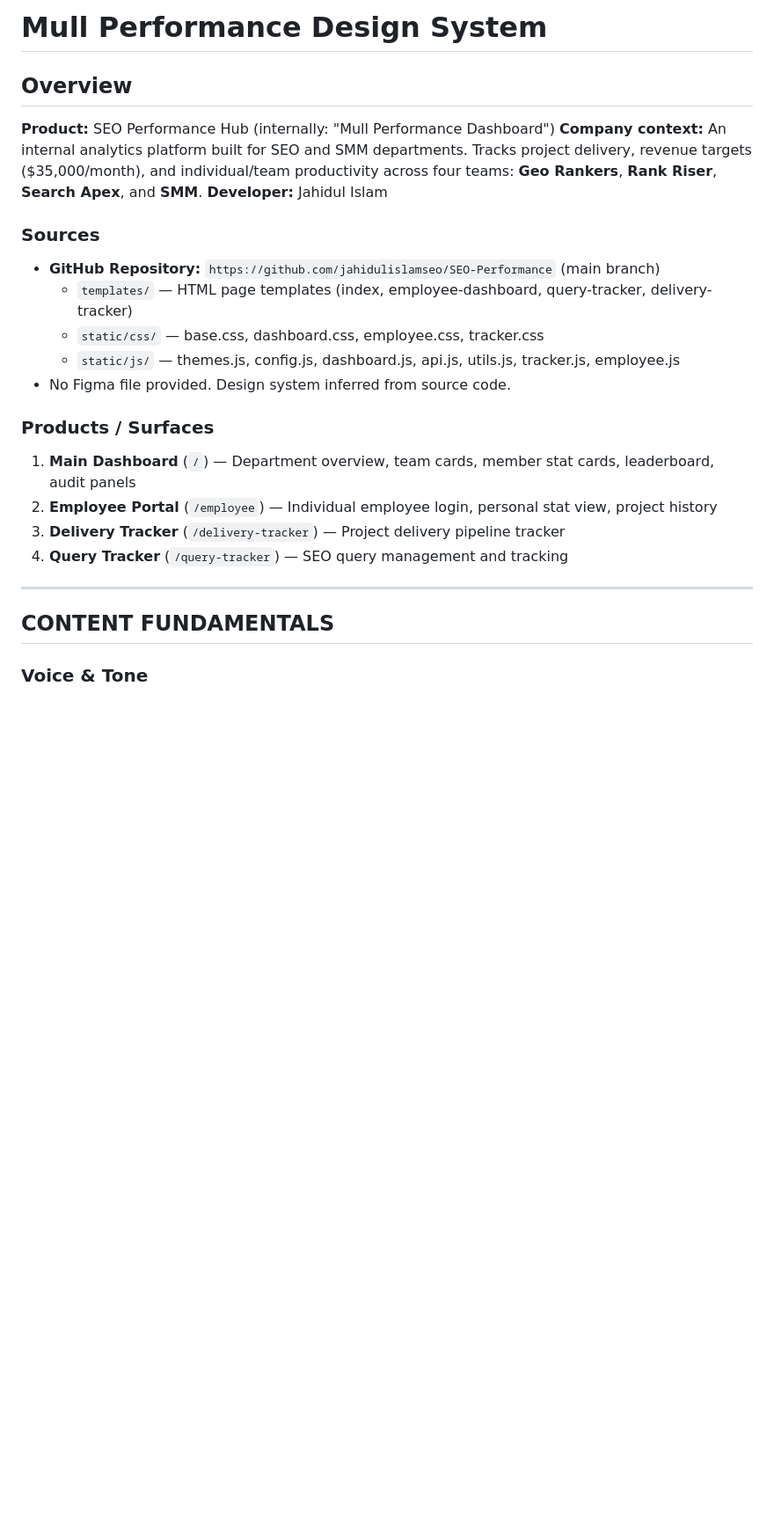
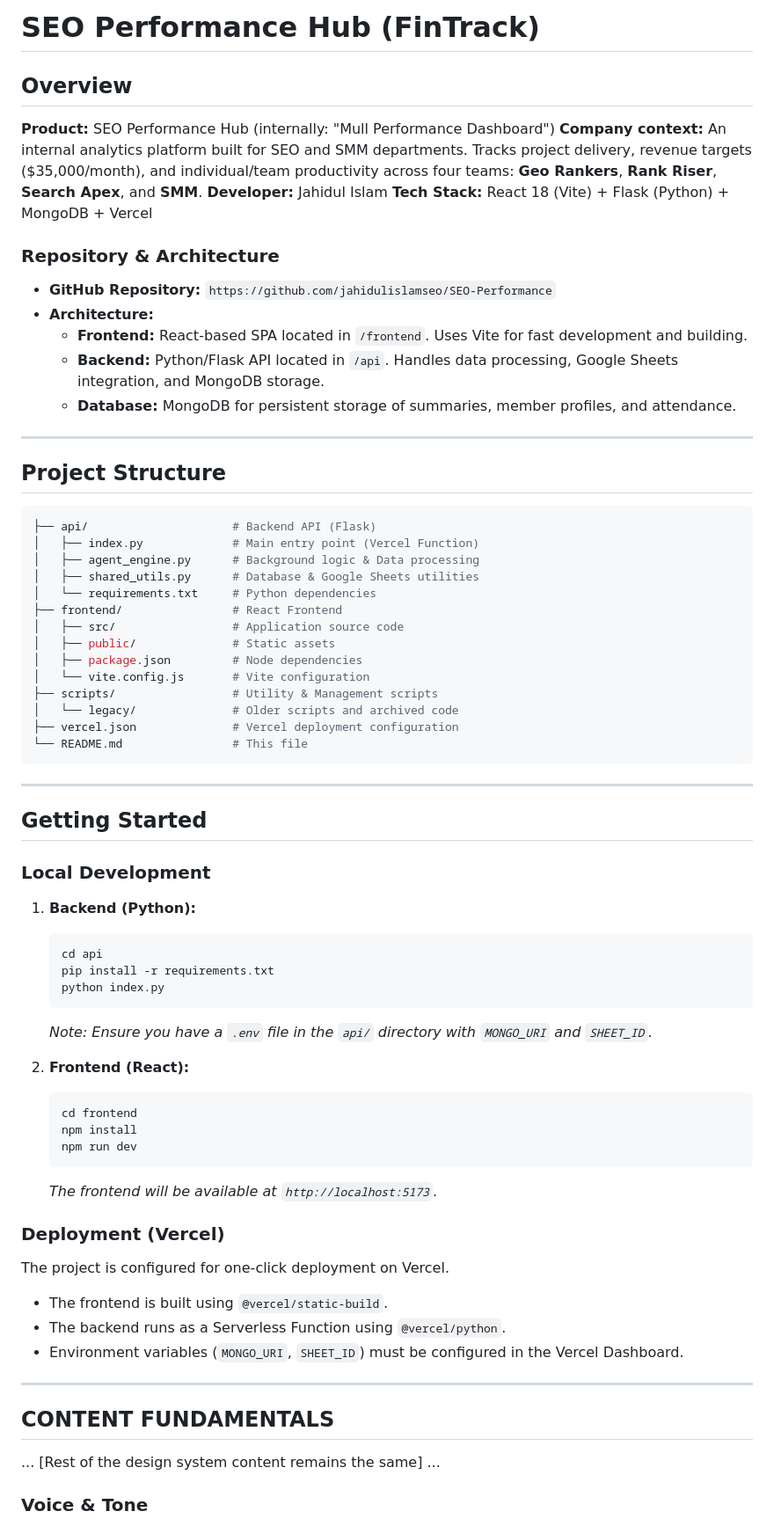
Before and after one commit to jahidulislamseo/SEO-Performance, a Markdown page: README.md, the part around the change. Shown at 88% size. Drawn GitHub-style; blank space fills up the shorter version.

Commit message:
Update README with new architecture, project structure, and setup instructions

````diff
--- a/README.md
+++ b/README.md
@@ -1,27 +1,73 @@
-# Mull Performance Design System
+# SEO Performance Hub (FinTrack)
 
 ## Overview
 
 **Product:** SEO Performance Hub (internally: "Mull Performance Dashboard")
 **Company context:** An internal analytics platform built for SEO and SMM departments. Tracks project delivery, revenue targets ($35,000/month), and individual/team productivity across four teams: **Geo Rankers**, **Rank Riser**, **Search Apex**, and **SMM**.
 **Developer:** Jahidul Islam
+**Tech Stack:** React 18 (Vite) + Flask (Python) + MongoDB + Vercel
 
-### Sources
-- **GitHub Repository:** `https://github.com/jahidulislamseo/SEO-Performance` (main branch)
-  - `templates/` — HTML page templates (index, employee-dashboard, query-tracker, delivery-tracker)
-  - `static/css/` — base.css, dashboard.css, employee.css, tracker.css
-  - `static/js/` — themes.js, config.js, dashboard.js, api.js, utils.js, tracker.js, employee.js
-- No Figma file provided. Design system inferred from source code.
+### Repository & Architecture
+- **GitHub Repository:** `https://github.com/jahidulislamseo/SEO-Performance`
+- **Architecture:**
+  - **Frontend:** React-based SPA located in `/frontend`. Uses Vite for fast development and building.
+  - **Backend:** Python/Flask API located in `/api`. Handles data processing, Google Sheets integration, and MongoDB storage.
+  - **Database:** MongoDB for persistent storage of summaries, member profiles, and attendance.
 
-### Products / Surfaces
-1. **Main Dashboard** (`/`) — Department overview, team cards, member stat cards, leaderboard, audit panels
-2. **Employee Portal** (`/employee`) — Individual employee login, personal stat view, project history
-3. **Delivery Tracker** (`/delivery-tracker`) — Project delivery pipeline tracker
-4. **Query Tracker** (`/query-tracker`) — SEO query management and tracking
+---
+
+## Project Structure
+
+```bash
+├── api/                     # Backend API (Flask)
+│   ├── index.py             # Main entry point (Vercel Function)
+│   ├── agent_engine.py      # Background logic & Data processing
+│   ├── shared_utils.py      # Database & Google Sheets utilities
+│   └── requirements.txt     # Python dependencies
+├── frontend/                # React Frontend
+│   ├── src/                 # Application source code
+│   ├── public/              # Static assets
+│   ├── package.json         # Node dependencies
+│   └── vite.config.js       # Vite configuration
+├── scripts/                 # Utility & Management scripts
+│   └── legacy/              # Older scripts and archived code
+├── vercel.json              # Vercel deployment configuration
+└── README.md                # This file
+```
+
+---
+
+## Getting Started
+
+### Local Development
+
+1. **Backend (Python):**
+   ```bash
+   cd api
+   pip install -r requirements.txt
+   python index.py
+   ```
+   *Note: Ensure you have a `.env` file in the `api/` directory with `MONGO_URI` and `SHEET_ID`.*
+
+2. **Frontend (React):**
+   ```bash
+   cd frontend
+   npm install
+   npm run dev
+   ```
+   *The frontend will be available at `http://localhost:5173`.*
+
+### Deployment (Vercel)
+
+The project is configured for one-click deployment on Vercel.
+- The frontend is built using `@vercel/static-build`.
+- The backend runs as a Serverless Function using `@vercel/python`.
+- Environment variables (`MONGO_URI`, `SHEET_ID`) must be configured in the Vercel Dashboard.
 
 ---
 
 ## CONTENT FUNDAMENTALS
+... [Rest of the design system content remains the same] ...
 
 ### Voice & Tone
 - **Direct and data-forward.** Copy is terse and metric-focused. Numbers come first.
````
